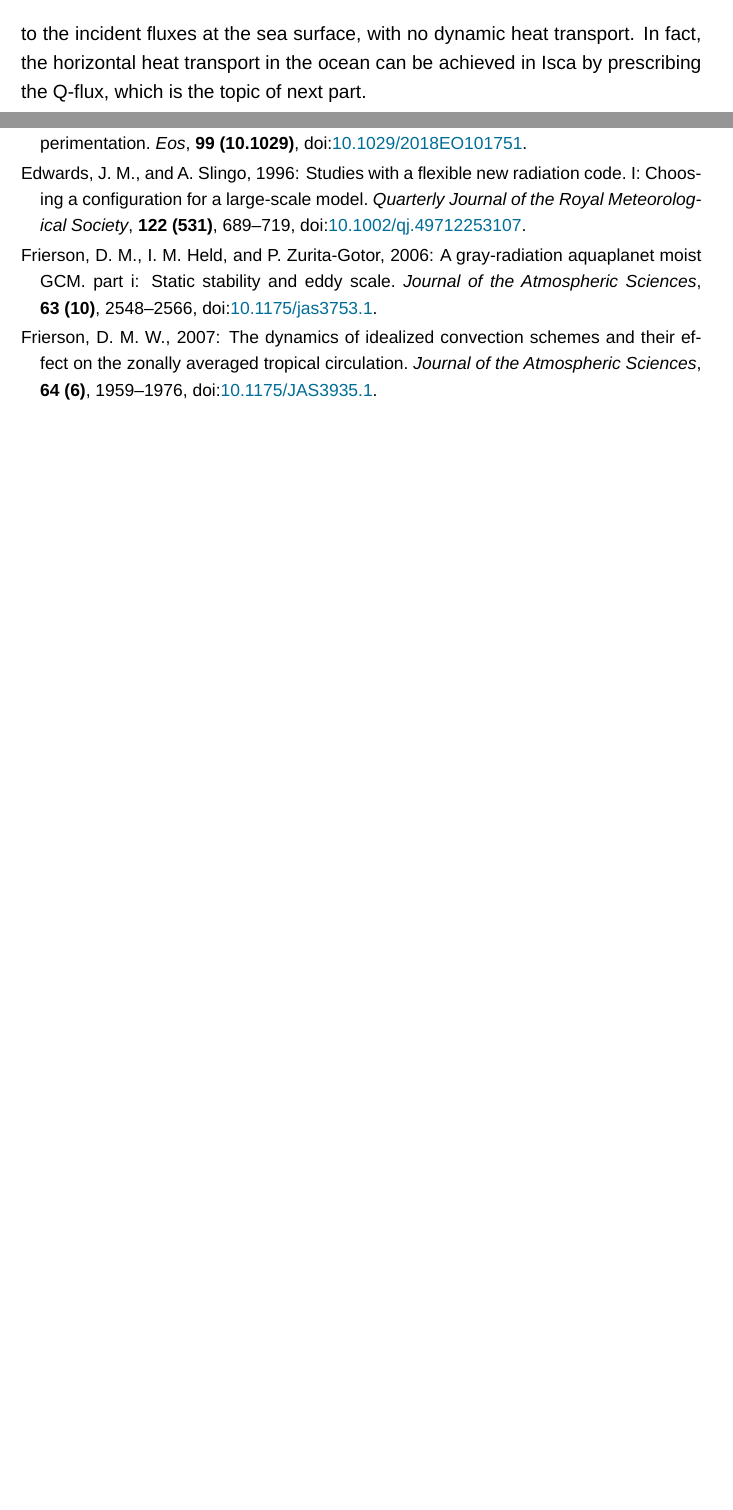
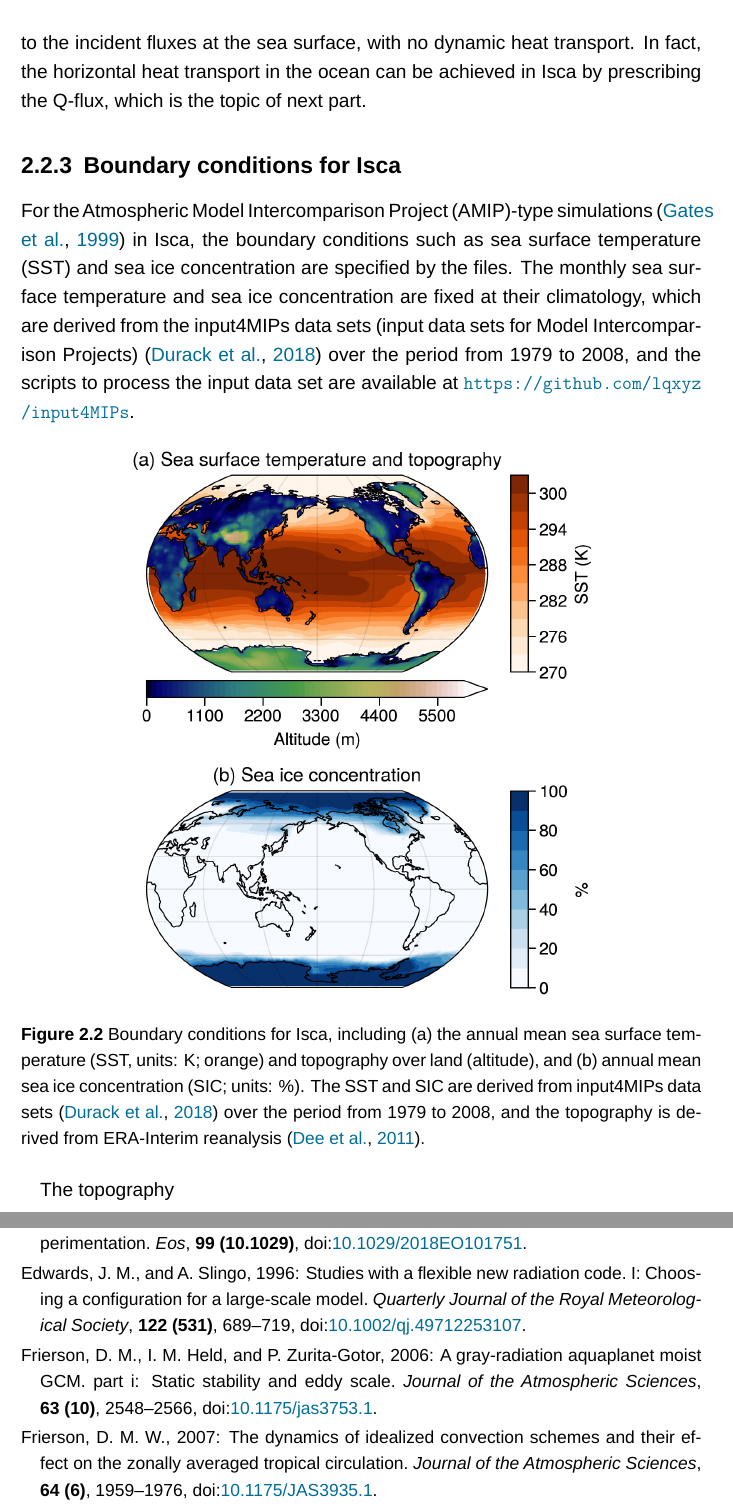
Before and after one commit to lqxyz/PhD_Thesis, a LaTeX thesis (thesis.tex, which reads chapter/methods.tex, paperslib.bib): two parts of pages 25 and 88 of 96 before the commit and two parts of pages 25 and 89 of 97 after it, joined at a grey line, cut so that both start at the same text, the shorter picture padded with empty space. Compiled offline with LuaLaTeX; a missing font is replaced by an installed copy or a similar font.

Commit message:
add fig for input sst/sic and topography

```diff
--- a/chapter/methods.tex
+++ b/chapter/methods.tex
@@ -109,6 +109,21 @@ In general, the prescribed mixed layer depth for land is smaller than  that for
     E = \rho_a C|\bold{v}_a|\beta(\alpha q_s - q_a),
 \end{equation}
 where $\rho_a$, $|\bold{v}_a|$ and $q_a$ are the density, wind speed, and specific humidity at the lowest model level, respectively; $C$ is the drag coefficient; and $q_s$ is the saturation specific humidity at the surface temperature \citep{Frierson2006}. Evaporative resistance parameters ($\alpha$ and $\beta$) are used to adjust the surface evaporation flux and their values can be chosen by the users. Typically, one of them might be 1 and the other is between 0 and 1, and such values will reduce evaporation from land regions. As recommended in \cite{Vallis2018}, using $\alpha=1$ and $0<\beta<1$ has the advantage of not allowing $E$ to change sign. In this study, the default values are $\alpha=1$ and $\beta=0.6$. Currently, there is no dynamical ocean in Isca and the slab ocean with prescribed mixed layer depth is adopted in the model. In this way, a closed atmospheric energy budget can be achieved, as the slab ocean responds to the incident fluxes at the sea surface, with no dynamic heat transport. In fact, the horizontal heat transport in the ocean can be achieved in Isca by prescribing the Q-flux, which is the topic of next part.
+
+\subsection{Boundary conditions for Isca}
+
+For the Atmospheric Model Intercomparison Project (AMIP)-type simulations \citep{Gates1999amip} in Isca, the boundary conditions such as sea surface temperature (SST) and sea ice concentration are specified by the files. The monthly sea surface temperature and sea ice concentration are fixed at their climatology, which are derived from the input4MIPs data sets (input data sets for Model Intercomparison Projects) \citep{Durack2018} over the period from 1979 to 2008, and the scripts to process the input data set are available at \url{https://github.com/lqxyz/input4MIPs}.
+
+\begin{figure}[ht]
+	\centering
+	\includegraphics[width=0.7\linewidth]{{figs/methods/input_sst_sic_annual_mean}.png}
+	\caption[Boundary conditions for Isca, including sea surface temperature, sea ice concentration and topography.]{Boundary conditions for Isca, including (a) the annual mean sea surface temperature (SST, units: K; orange) and topography over land (altitude), and (b) annual mean sea ice concentration (SIC; units: \%). The SST and SIC are derived from input4MIPs data sets \citep{Durack2018} over the period from 1979 to 2008, and the topography is derived from ERA-Interim reanalysis \citep{Dee2011}.}
+	\label{fig:input_sst_ice}
+\end{figure}
+
+% Topography file
+The topography
+
 
 \subsection{Ocean heat transport (Q-flux)}
 The simulations in \chapref{ch:eval_cld_scheme} are the AMIP-type fixed-SST experiments, and the changes in atmosphere could not feedback into the SST changes. To make it more realistic, here we prescribe the derived ocean heat transport flux (the `Q-flux') from a given distribution of SSTs following the method from \cite{Russell1985}, so that the SST can respond freely to the CO$_2$ forcing. As in \chapref{ch:eval_cld_scheme}, the observed SST is from the input4MIPs data set \citep{Durack2018} over the period from 1979 to 2008. To derive the Q-flux, the aforementioned SST climatology is prescribed in a simulation with the realistic continents and a slab ocean of 20m depth. The energy balance model is applied as follows:
--- a/paperslib.bib
+++ b/paperslib.bib
@@ -2277,0 +2283,6 @@ doi={10.1175/1520-0477-64.7.779}
+  number={1},
+  pages={29--56},
+  year={1999},
+  doi={10.1175/1520-0477(1999)080<0029:AOOTRO>2.0.CO;2},
+  publisher={American Meteorological Society}
+}
```
Also changed, not shown: figs/methods/input_sst_sic_annual_mean.png (added), paperslib.bib (5 more changed lines).
